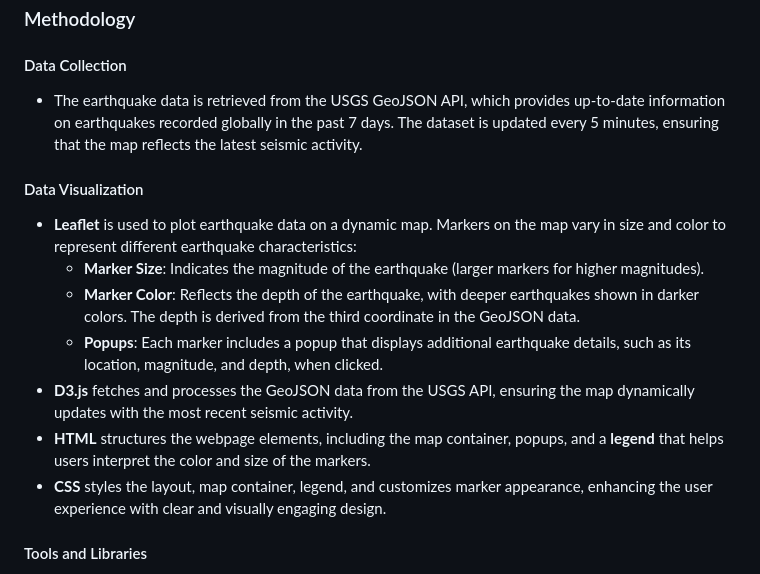
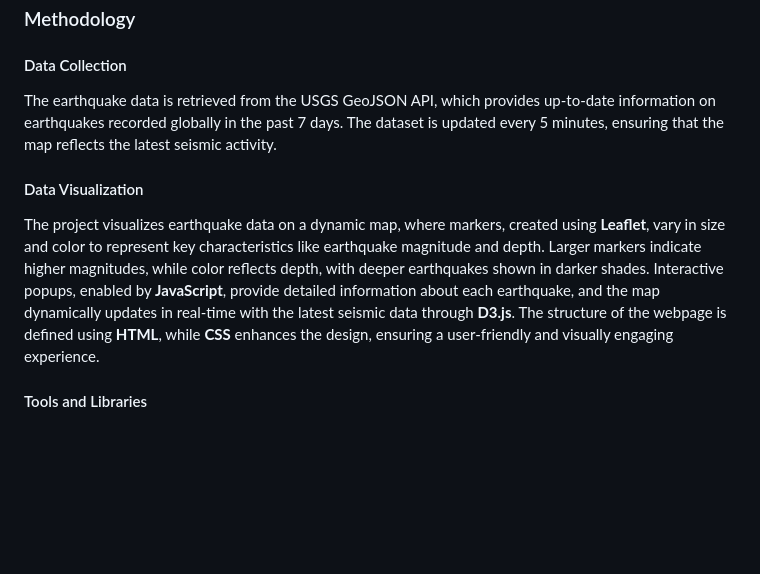
Before and after one commit to pixare7/leaflet-project, a Markdown page: README.md, the part around the change. Rendered like a GitHub page; blank space fills up the shorter version.

Commit message:
revised visualization section to be more concise

```diff
--- a/README.md
+++ b/README.md
@@ -32,16 +32,10 @@ Explore the  interactive [Earthquake Map](https://pixare7.github.io/leaflet-proj
 ### Methodology
 
 #### Data Collection
-- The earthquake data is retrieved from the USGS GeoJSON API, which provides up-to-date information on earthquakes recorded globally in the past 7 days. The dataset is updated every 5 minutes, ensuring that the map reflects the latest seismic activity.
+The earthquake data is retrieved from the USGS GeoJSON API, which provides up-to-date information on earthquakes recorded globally in the past 7 days. The dataset is updated every 5 minutes, ensuring that the map reflects the latest seismic activity.
 
 #### Data Visualization
-- **Leaflet** is used to plot earthquake data on a dynamic map. Markers on the map vary in size and color to represent different earthquake characteristics:
-  - **Marker Size**: Indicates the magnitude of the earthquake (larger markers for higher magnitudes).
-  - **Marker Color**: Reflects the depth of the earthquake, with deeper earthquakes shown in darker colors. The depth is derived from the third coordinate in the GeoJSON data.
-  - **Popups**: Each marker includes a popup that displays additional earthquake details, such as its location, magnitude, and depth, when clicked.
-- **D3.js** fetches and processes the GeoJSON data from the USGS API, ensuring the map dynamically updates with the most recent seismic activity.
-- **HTML** structures the webpage elements, including the map container, popups, and a **legend** that helps users interpret the color and size of the markers.
-- **CSS** styles the layout, map container, legend, and customizes marker appearance, enhancing the user experience with clear and visually engaging design.
+The project visualizes earthquake data on a dynamic map, where markers, created using **Leaflet**, vary in size and color to represent key characteristics like earthquake magnitude and depth. Larger markers indicate higher magnitudes, while color reflects depth, with deeper earthquakes shown in darker shades. Interactive popups, enabled by **JavaScript**, provide detailed information about each earthquake, and the map dynamically updates in real-time with the latest seismic data through **D3.js**. The structure of the webpage is defined using **HTML**, while **CSS** enhances the design, ensuring a user-friendly and visually engaging experience.
 
 #### Tools and Libraries
 - **JavaScript**: The core language that integrates Leaflet, D3.js, and handles interaction.
```
